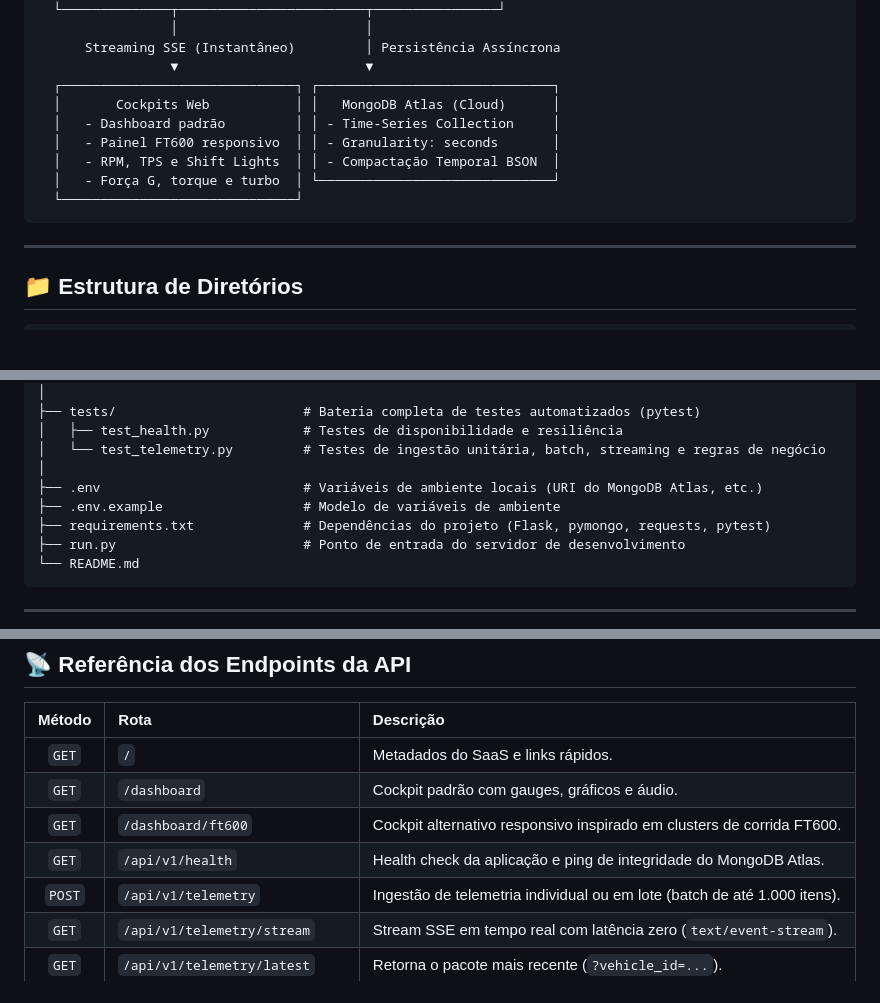
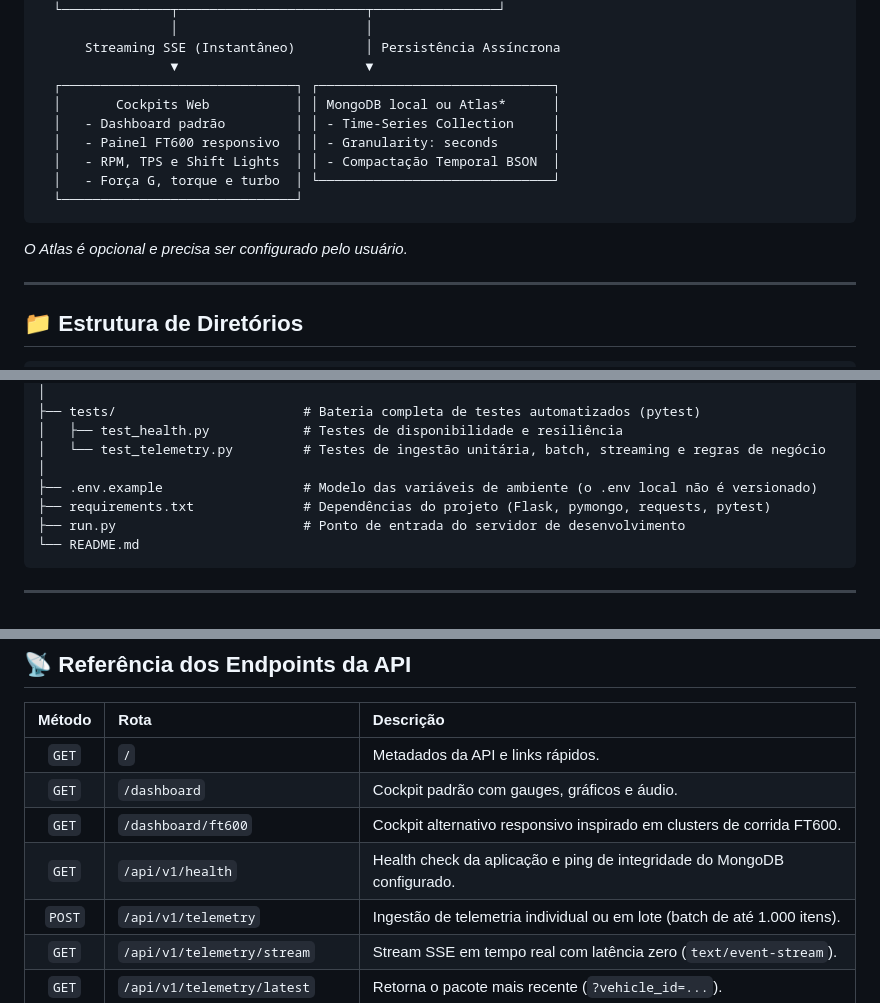
Before and after one commit to mauricioscc/TelemetrySaas, a Markdown page: README.md, 3 parts joined by grey strips. Drawn GitHub-style; blank space fills up the shorter version.

Commit message:
docs: update project status and clarify MongoDB configuration in README

````diff
--- a/README.md
+++ b/README.md
@@ -30,13 +32,15 @@ Além do cockpit padrão em `/dashboard`, há um painel alternativo responsivo i
       Streaming SSE (Instantâneo)         │ Persistência Assíncrona
                  ▼                        ▼
   ┌──────────────────────────────┐ ┌──────────────────────────────┐
-  │       Cockpits Web           │ │   MongoDB Atlas (Cloud)      │
+  │       Cockpits Web           │ │ MongoDB local ou Atlas*      │
   │   - Dashboard padrão         │ │ - Time-Series Collection     │
   │   - Painel FT600 responsivo  │ │ - Granularity: seconds       │
   │   - RPM, TPS e Shift Lights  │ │ - Compactação Temporal BSON  │
   │   - Força G, torque e turbo  │ └──────────────────────────────┘
   └──────────────────────────────┘
 ```
+
+*O Atlas é opcional e precisa ser configurado pelo usuário.*
 
 ---
 
@@ -73,8 +77,7 @@ TelemetrySaas/
 │   ├── test_health.py            # Testes de disponibilidade e resiliência
 │   └── test_telemetry.py         # Testes de ingestão unitária, batch, streaming e regras de negócio
 │
-├── .env                          # Variáveis de ambiente locais (URI do MongoDB Atlas, etc.)
-├── .env.example                  # Modelo de variáveis de ambiente
+├── .env.example                  # Modelo das variáveis de ambiente (o .env local não é versionado)
 ├── requirements.txt              # Dependências do projeto (Flask, pymongo, requests, pytest)
 ├── run.py                        # Ponto de entrada do servidor de desenvolvimento
 └── README.md
@@ -168,10 +171,10 @@ Em um segundo terminal, rode:
 
 | Método | Rota | Descrição |
 | :---: | :--- | :--- |
-| `GET` | `/` | Metadados do SaaS e links rápidos. |
+| `GET` | `/` | Metadados da API e links rápidos. |
 | `GET` | `/dashboard` | Cockpit padrão com gauges, gráficos e áudio. |
 | `GET` | `/dashboard/ft600` | Cockpit alternativo responsivo inspirado em clusters de corrida FT600. |
-| `GET` | `/api/v1/health` | Health check da aplicação e ping de integridade do MongoDB Atlas. |
+| `GET` | `/api/v1/health` | Health check da aplicação e ping de integridade do MongoDB configurado. |
 | `POST` | `/api/v1/telemetry` | Ingestão de telemetria individual ou em lote (batch de até 1.000 itens). |
 | `GET` | `/api/v1/telemetry/stream` | Stream SSE em tempo real com latência zero (`text/event-stream`). |
 | `GET` | `/api/v1/telemetry/latest` | Retorna o pacote mais recente (`?vehicle_id=...`). |
````
Also changed, not shown: other parts of README.md (+3 -1 lines).
